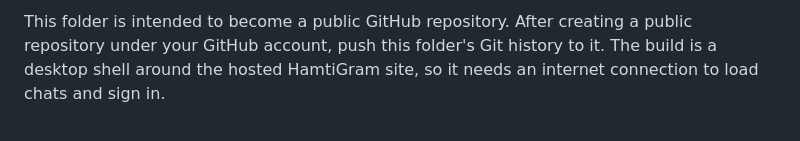
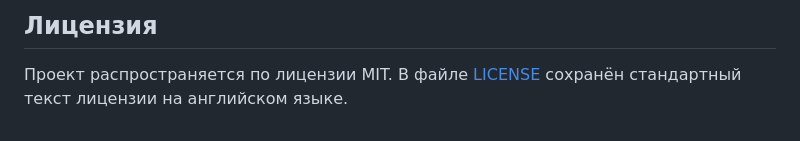
Before and after one commit to kattmio/hamtigram-desktop, a Markdown page: README.md, the part around one of its changes. GitHub-like rendering.

```diff
--- a/README.md
+++ b/README.md
@@ -39,2 +48,4 @@ The setup file checks for Windows 10 build 10240 or newer and bundles Microsoft'
 
-This folder is intended to become a public GitHub repository. After creating a public repository under your GitHub account, push this folder's Git history to it. The build is a desktop shell around the hosted HamtiGram site, so it needs an internet connection to load chats and sign in.
+## Лицензия
+
+Проект распространяется по лицензии MIT. В файле [LICENSE](LICENSE) сохранён стандартный текст лицензии на английском языке.
```
Also changed, not shown: other parts of README.md (+24 -15 lines), screenshots/hamtigram-desktop.png (added), 7 other files.
